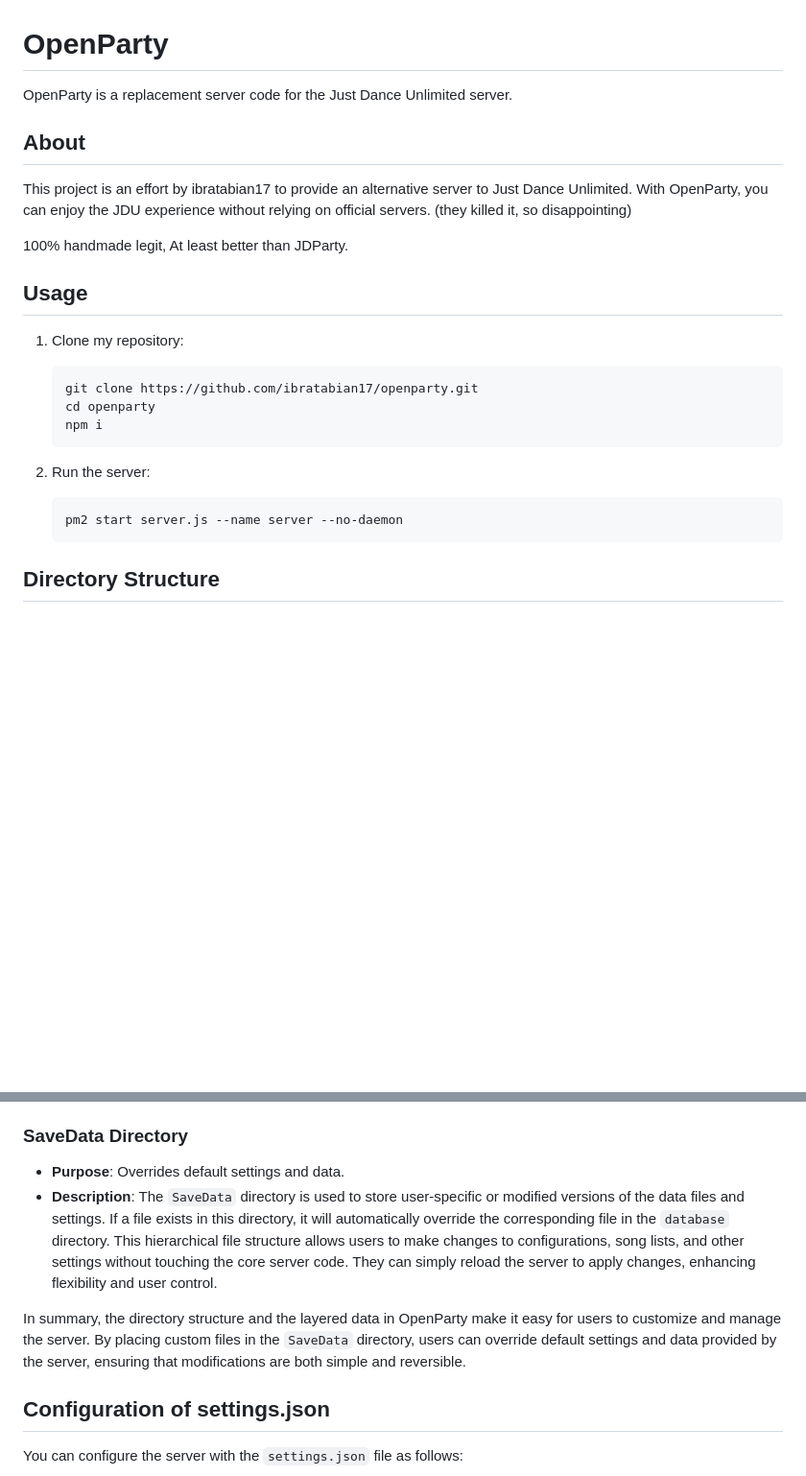
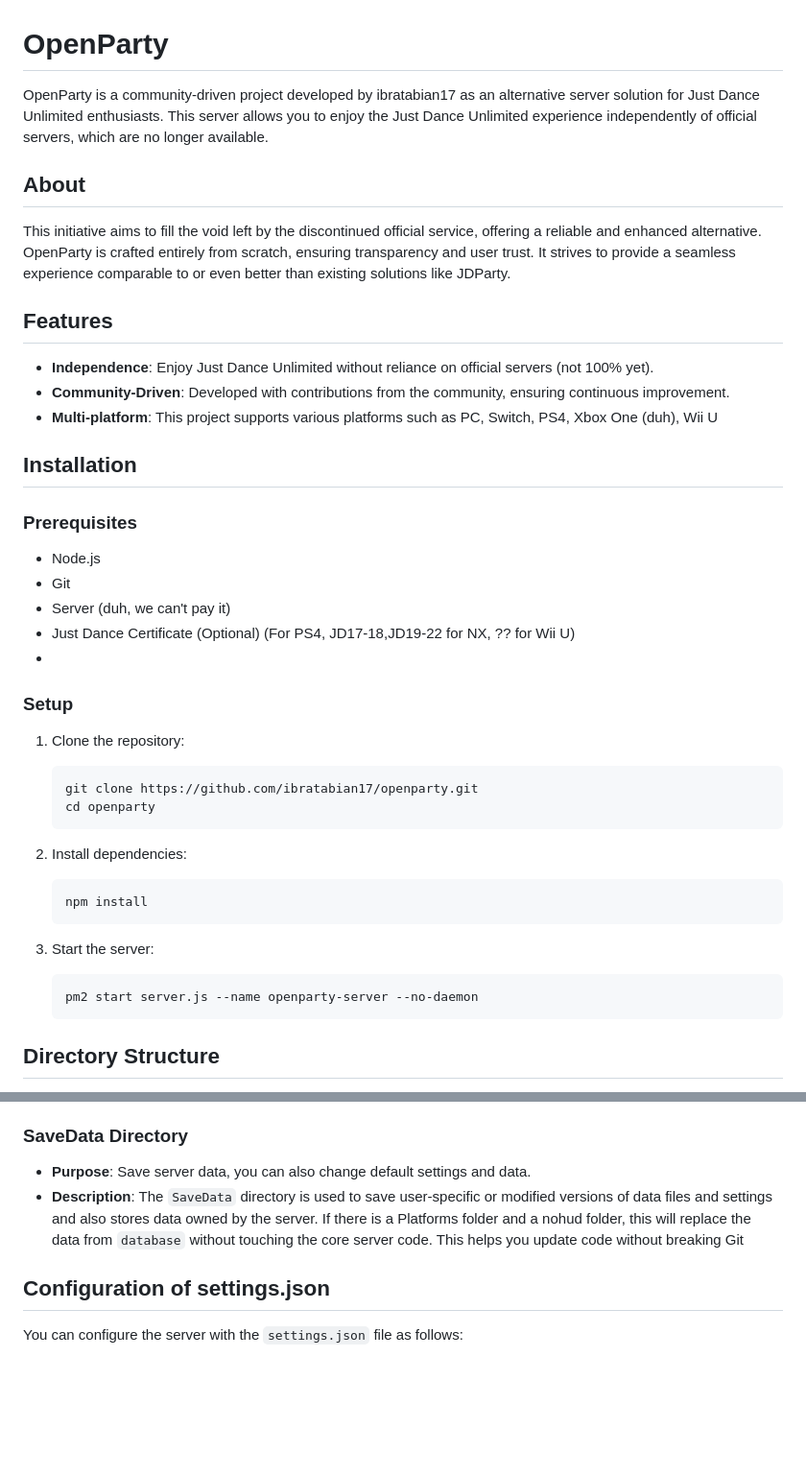
Before and after one commit to ibratabian17/OpenParty, a Markdown page: README.md, 2 parts joined by grey strips. Shown: that part at 96% size. Drawn GitHub-style; blank space fills up the shorter version.

````diff
--- a/README.md
+++ b/README.md
@@ -1,26 +1,44 @@
 # OpenParty
 
-OpenParty is a replacement server code for the Just Dance Unlimited server.
+OpenParty is a community-driven project developed by ibratabian17 as an alternative server solution for Just Dance Unlimited enthusiasts. This server allows you to enjoy the Just Dance Unlimited experience independently of official servers, which are no longer available.
 
 ## About
 
-This project is an effort by ibratabian17 to provide an alternative server to Just Dance Unlimited. With OpenParty, you can enjoy the JDU experience without relying on official servers. (they killed it, so disappointing)
+This initiative aims to fill the void left by the discontinued official service, offering a reliable and enhanced alternative. OpenParty is crafted entirely from scratch, ensuring transparency and user trust. It strives to provide a seamless experience comparable to or even better than existing solutions like JDParty.
 
-100% handmade legit, At least better than JDParty.
+## Features
 
-## Usage
+- **Independence**: Enjoy Just Dance Unlimited without reliance on official servers (not 100% yet).
+- **Community-Driven**: Developed with contributions from the community, ensuring continuous improvement.
+- **Multi-platform**: This project supports various platforms such as PC, Switch, PS4, Xbox One (duh), Wii U
 
-1. Clone my repository:
-    ```bash
-    git clone https://github.com/ibratabian17/openparty.git
-    cd openparty
-    npm i
-    ```
+## Installation
 
-2. Run the server:
-    ```bash
-    pm2 start server.js --name server --no-daemon
-    ```
+### Prerequisites
+
+- Node.js
+- Git
+- Server (duh, we can't pay it)
+- Just Dance Certificate (Optional) (For PS4, JD17-18,JD19-22 for NX, ?? for Wii U)
+-
+
+### Setup
+
+1. Clone the repository:
+   ```bash
+   git clone https://github.com/ibratabian17/openparty.git
+   cd openparty
+   ```
+
+2. Install dependencies:
+   ```bash
+   npm install
+   ```
+
+3. Start the server:
+   ```bash
+   pm2 start server.js --name openparty-server --no-daemon
+   ```
 
 ## Directory Structure
 
@@ -39,10 +57,8 @@ The directory structure of OpenParty is organized to facilitate ease of access a
 - **Description**: This directory includes platform-specific SKU packages, which are bundles of songs and content specific to a version or platform of Just Dance. These can be tailored to suit different platforms such as PC, Xbox, or PlayStation. The platform-specific files in the `SaveData` directory will override these if available, providing an easy way to customize content per platform without altering the base server files.
 
 ### SaveData Directory
-- **Purpose**: Overrides default settings and data.
-- **Description**: The `SaveData` directory is used to store user-specific or modified versions of the data files and settings. If a file exists in this directory, it will automatically override the corresponding file in the `database` directory. This hierarchical file structure allows users to make changes to configurations, song lists, and other settings without touching the core server code. They can simply reload the server to apply changes, enhancing flexibility and user control.
-
-In summary, the directory structure and the layered data in OpenParty make it easy for users to customize and manage the server. By placing custom files in the `SaveData` directory, users can override default settings and data provided by the server, ensuring that modifications are both simple and reversible.
+- **Purpose**: Save server data, you can also change default settings and data.
+- **Description**: The `SaveData` directory is used to save user-specific or modified versions of data files and settings and also stores data owned by the server. If there is a Platforms folder and a nohud folder, this will replace the data from `database` without touching the core server code. This helps you update code without breaking Git
 
 ## Configuration of settings.json
 
````
